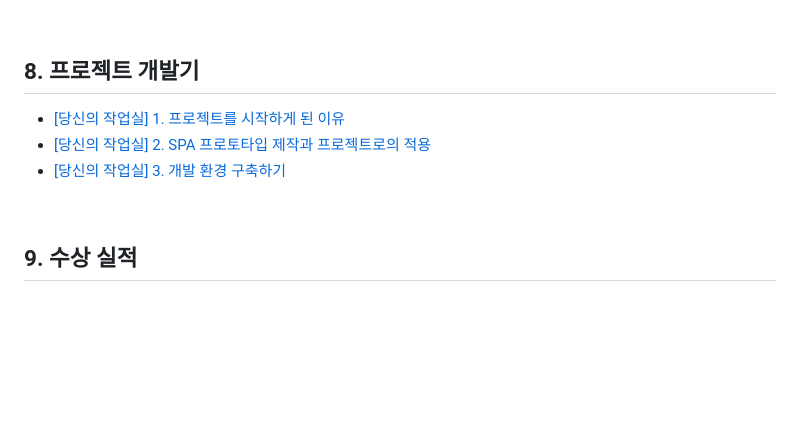
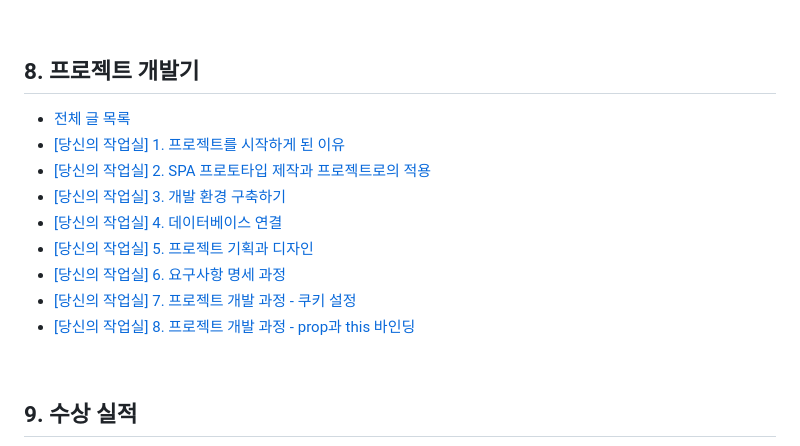
Before and after one commit to ha-il/project-pixel, a Markdown page: README.md, the part around the change. Rendered like a GitHub page; blank space fills up the shorter version.

Commit message:
docs: Add development journal to README.md

```diff
--- a/README.md
+++ b/README.md
@@ -174,9 +174,16 @@
 <br/>
 
 ## 8. 프로젝트 개발기
+
+- [전체 글 목록](https://ha-il.github.io/categories/project/)
 - [[당신의 작업실] 1. 프로젝트를 시작하게 된 이유](https://ha-il.github.io/side-project/project-pixel/1-motive/)
 - [[당신의 작업실] 2. SPA 프로토타입 제작과 프로젝트로의 적용](https://ha-il.github.io/side-project/project-pixel/2-prototype/)
 - [[당신의 작업실] 3. 개발 환경 구축하기](https://ha-il.github.io/side-project/project-pixel/3-boiler-plate/)
+- [[당신의 작업실] 4. 데이터베이스 연결](https://ha-il.github.io/side-project/project-pixel/4-dataBase/)
+- [[당신의 작업실] 5. 프로젝트 기획과 디자인](https://ha-il.github.io/side-project/project-pixel/5-plan-and-design/)
+- [[당신의 작업실] 6. 요구사항 명세 과정](https://ha-il.github.io/side-project/project-pixel/6-domain/)
+- [[당신의 작업실] 7. 프로젝트 개발 과정 - 쿠키 설정](https://ha-il.github.io/side-project/project-pixel/7-dev-cookie/)
+- [[당신의 작업실] 8. 프로젝트 개발 과정 - prop과 this 바인딩](https://ha-il.github.io/side-project/project-pixel/8-dev-prop-this/)
 
 <br/>
 
```
